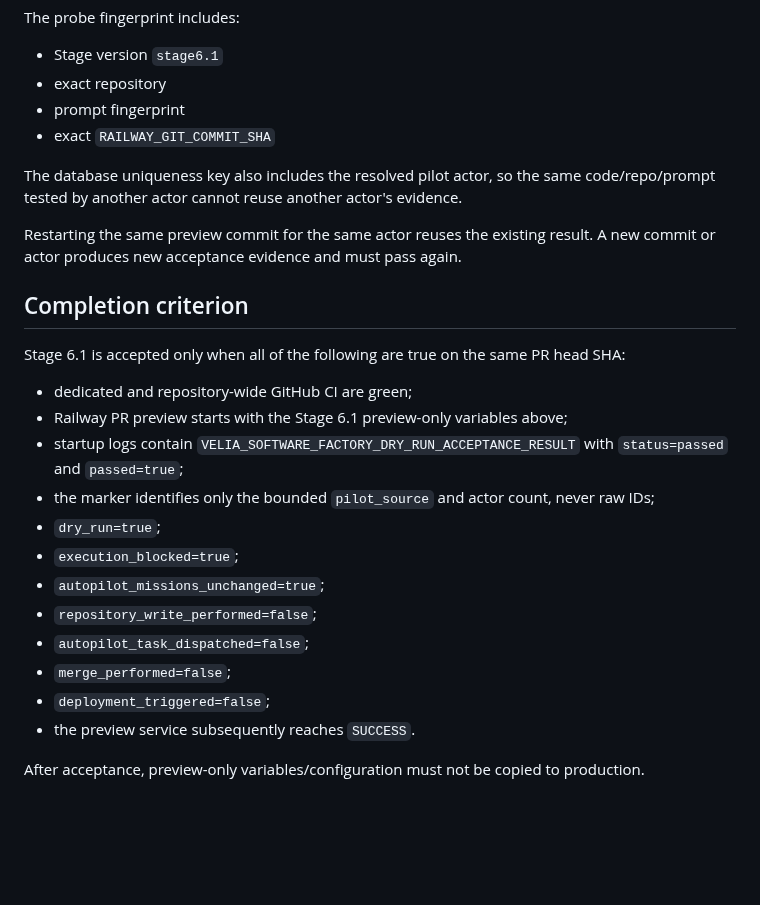
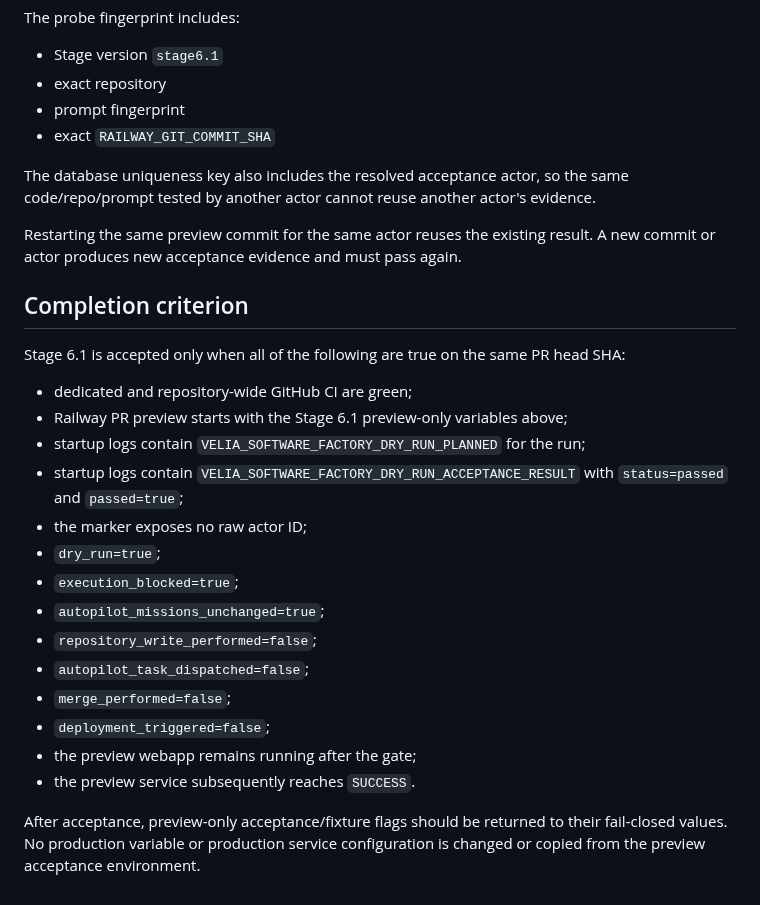
Before and after one commit to SergeyTo95/deepalpha-bot, a Markdown page: docs/VELIA_SOFTWARE_FACTORY_STAGE6_1_DRY_RUN_ACCEPTANCE.md, the part around one of its changes. Rendered like a GitHub page; blank space fills up the shorter version.

```diff
--- a/docs/VELIA_SOFTWARE_FACTORY_STAGE6_1_DRY_RUN_ACCEPTANCE.md
+++ b/docs/VELIA_SOFTWARE_FACTORY_STAGE6_1_DRY_RUN_ACCEPTANCE.md
@@ -83,7 +115,7 @@ The probe fingerprint includes:
 - prompt fingerprint
 - exact `RAILWAY_GIT_COMMIT_SHA`
 
-The database uniqueness key also includes the resolved pilot actor, so the same code/repo/prompt tested by another actor cannot reuse another actor's evidence.
+The database uniqueness key also includes the resolved acceptance actor, so the same code/repo/prompt tested by another actor cannot reuse another actor's evidence.
 
 Restarting the same preview commit for the same actor reuses the existing result. A new commit or actor produces new acceptance evidence and must pass again.
 
@@ -93,8 +125,9 @@ Stage 6.1 is accepted only when all of the following are true on the same PR hea
 
 - dedicated and repository-wide GitHub CI are green;
 - Railway PR preview starts with the Stage 6.1 preview-only variables above;
+- startup logs contain `VELIA_SOFTWARE_FACTORY_DRY_RUN_PLANNED` for the run;
 - startup logs contain `VELIA_SOFTWARE_FACTORY_DRY_RUN_ACCEPTANCE_RESULT` with `status=passed` and `passed=true`;
-- the marker identifies only the bounded `pilot_source` and actor count, never raw IDs;
+- the marker exposes no raw actor ID;
 - `dry_run=true`;
 - `execution_blocked=true`;
 - `autopilot_missions_unchanged=true`;
@@ -102,6 +135,7 @@ Stage 6.1 is accepted only when all of the following are true on the same PR hea
 - `autopilot_task_dispatched=false`;
 - `merge_performed=false`;
 - `deployment_triggered=false`;
+- the preview webapp remains running after the gate;
 - the preview service subsequently reaches `SUCCESS`.
 
-After acceptance, preview-only variables/configuration must not be copied to production.
+After acceptance, preview-only acceptance/fixture flags should be returned to their fail-closed values. No production variable or production service configuration is changed or copied from the preview acceptance environment.
```
Also changed, not shown: other parts of docs/VELIA_SOFTWARE_FACTORY_STAGE6_1_DRY_RUN_ACCEPTANCE.md (+43 -11 lines).
